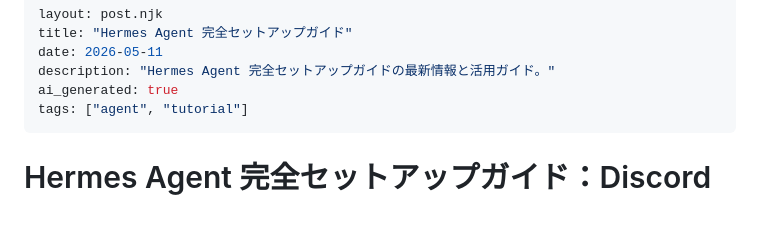
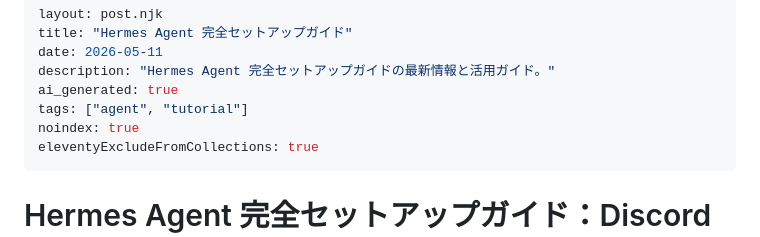
Before and after one commit to kaneko-ai/ai-tool-navigator, a Markdown page: src/articles/2026-05-11-hermes-agent.md, the part around the change. Drawn GitHub-style; blank space fills up the shorter version.

```diff
--- a/src/articles/2026-05-11-hermes-agent.md
+++ b/src/articles/2026-05-11-hermes-agent.md
@@ -5,6 +5,8 @@ date: 2026-05-11
 description: "Hermes Agent 完全セットアップガイドの最新情報と活用ガイド。"
 ai_generated: true
 tags: ["agent", "tutorial"]
+noindex: true
+eleventyExcludeFromCollections: true
 ---
 
 # Hermes Agent 完全セットアップガイド：Discord自動化の未来を今、手にする
```
Also changed, not shown: prompts/04_polish.md (+35 -3 lines), src/articles/2026-05-08-llmai.md (+2 -0 lines).
